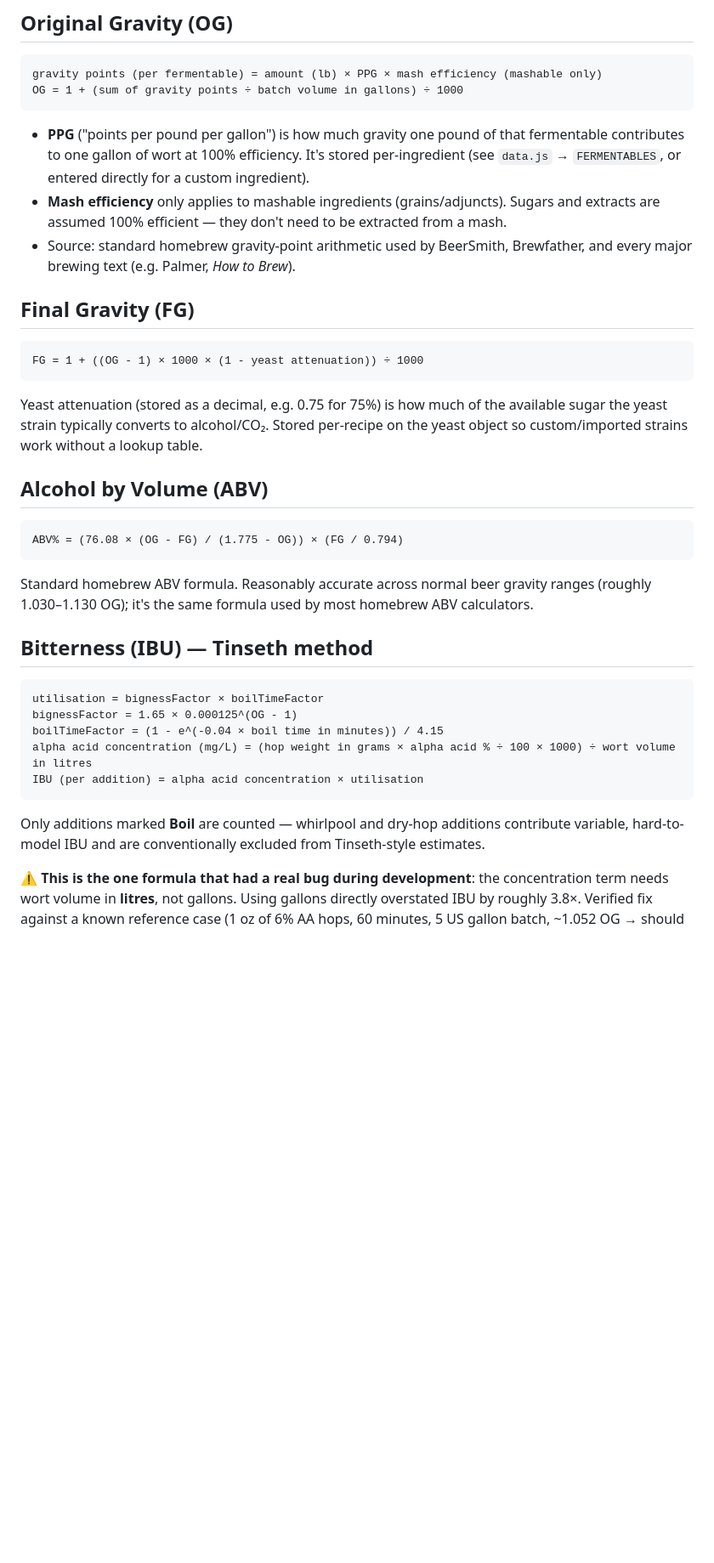
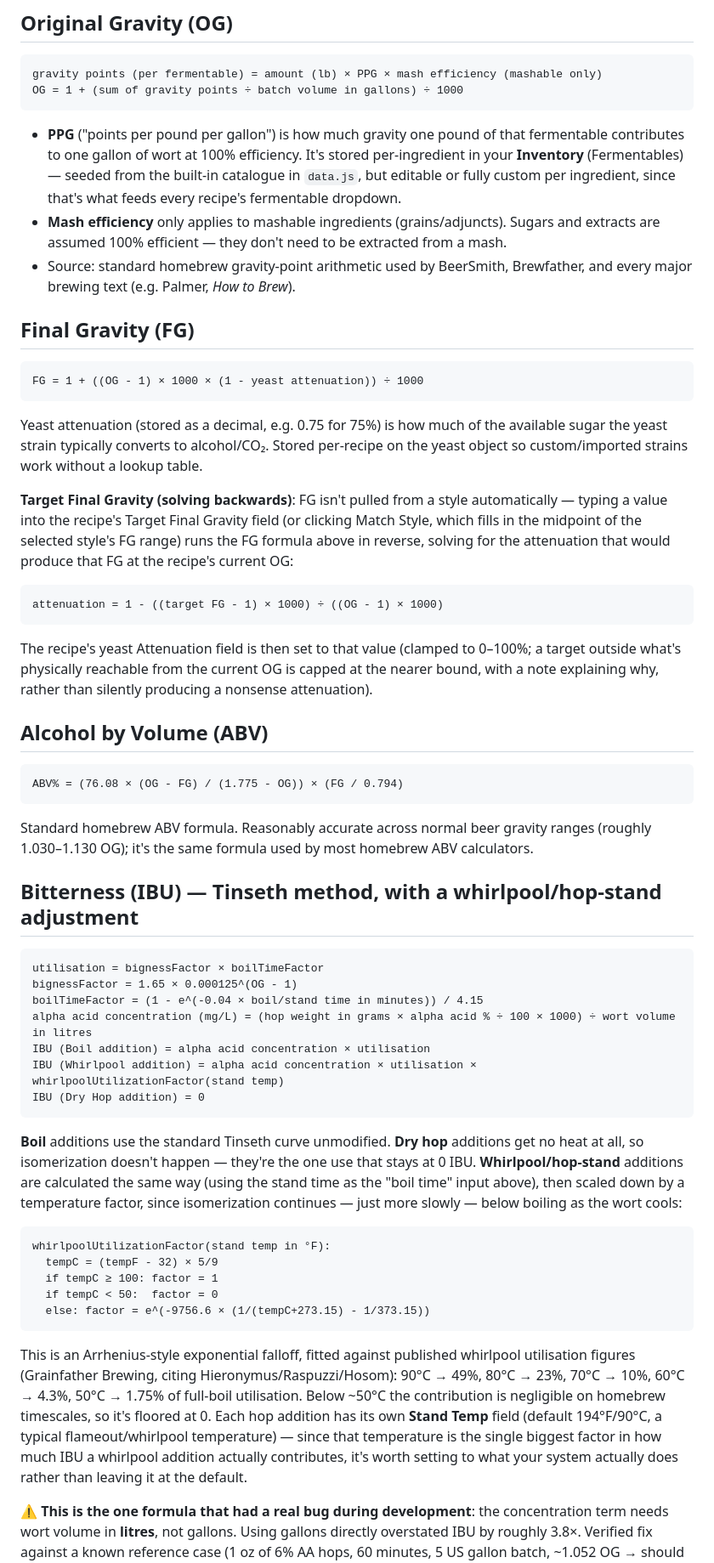
Before and after one commit to SethBodine/hops, a Markdown page: FORMULAS.md, the part around one of its changes. Shown at 85% size. GitHub-like rendering; blank space fills up the shorter version.

Commit message:
docs: reconcile FORMULAS.md with current calc.js/units.js/app.js
Verified every formula in FORMULAS.md against the actual code
(calc.js in full, plus the relevant parts of units.js and app.js) and
fixed the three places it had drifted from recent feature work:

- IBU: rewrite the Bitterness section - it still said "only Boil
  additions count," which was true before the whirlpool/hop-stand fix
  but has been wrong since. Now documents the whirlpool temperature
  falloff formula (Arrhenius-style, with its source), the per-addition
  Stand Temp field, and clarifies dry hop's 0 IBU is intentional
  (no heat), not an unmodelled limitation.
- Colour: add the SRM/EBC display-conversion formula (EBC = SRM x 1.97),
  which wasn't documented anywhere. Clarify canonical storage stays
  SRM and the Morey equation always runs in SRM regardless of display
  unit.
- Final Gravity: document the Target FG backward-solve (attenuation
  worked out from a target FG and the current OG), including the
  clamping behaviour for physically unreachable targets. This existed
  in the UI/code but had no doc entry at all.

Smaller fixes:
- OG section: ingredient PPG is now sourced from the Inventory list
  (seeded from data.js, but editable), not directly from data.js as
  previously stated.
- "% of Grist and Per-Hop IBU" section: total IBU sums all addition
  types (Boil, Whirlpool, Dry Hop), not just Boil.
- "Known simplifications": replaced the false "whirlpool isn't
  modelled" bullet with an honest caveat about what the whirlpool
  model still doesn't do (fitted temperature curve, not a real
  cooling-curve simulation); added the SRM/EBC fixed-ratio caveat.

No functional/code changes - documentation only.

````diff
--- a/FORMULAS.md
+++ b/FORMULAS.md
@@ -19,8 +19,9 @@ OG = 1 + (sum of gravity points ÷ batch volume in gallons) ÷ 1000
 ```
 
 - **PPG** ("points per pound per gallon") is how much gravity one pound of that fermentable
-  contributes to one gallon of wort at 100% efficiency. It's stored per-ingredient (see
-  `data.js` → `FERMENTABLES`, or entered directly for a custom ingredient).
+  contributes to one gallon of wort at 100% efficiency. It's stored per-ingredient in your
+  **Inventory** (Fermentables) — seeded from the built-in catalogue in `data.js`, but editable
+  or fully custom per ingredient, since that's what feeds every recipe's fermentable dropdown.
 - **Mash efficiency** only applies to mashable ingredients (grains/adjuncts). Sugars and
   extracts are assumed 100% efficient — they don't need to be extracted from a mash.
 - Source: standard homebrew gravity-point arithmetic used by BeerSmith, Brewfather, and
@@ -36,6 +37,19 @@ Yeast attenuation (stored as a decimal, e.g. 0.75 for 75%) is how much of the av
 sugar the yeast strain typically converts to alcohol/CO₂. Stored per-recipe on the yeast
 object so custom/imported strains work without a lookup table.
 
+**Target Final Gravity (solving backwards)**: FG isn't pulled from a style automatically —
+typing a value into the recipe's Target Final Gravity field (or clicking Match Style, which
+fills in the midpoint of the selected style's FG range) runs the FG formula above in
+reverse, solving for the attenuation that would produce that FG at the recipe's current OG:
+
+```
+attenuation = 1 - ((target FG - 1) × 1000) ÷ ((OG - 1) × 1000)
+```
+
+The recipe's yeast Attenuation field is then set to that value (clamped to 0–100%; a target
+outside what's physically reachable from the current OG is capped at the nearer bound, with
+a note explaining why, rather than silently producing a nonsense attenuation).
+
 ## Alcohol by Volume (ABV)
 
 ```
@@ -45,18 +59,40 @@ ABV% = (76.08 × (OG - FG) / (1.775 - OG)) × (FG / 0.794)
 Standard homebrew ABV formula. Reasonably accurate across normal beer gravity ranges
 (roughly 1.030–1.130 OG); it's the same formula used by most homebrew ABV calculators.
 
-## Bitterness (IBU) — Tinseth method
+## Bitterness (IBU) — Tinseth method, with a whirlpool/hop-stand adjustment
 
 ```
 utilisation = bignessFactor × boilTimeFactor
 bignessFactor = 1.65 × 0.000125^(OG - 1)
-boilTimeFactor = (1 - e^(-0.04 × boil time in minutes)) / 4.15
+boilTimeFactor = (1 - e^(-0.04 × boil/stand time in minutes)) / 4.15
 alpha acid concentration (mg/L) = (hop weight in grams × alpha acid % ÷ 100 × 1000) ÷ wort volume in litres
-IBU (per addition) = alpha acid concentration × utilisation
+IBU (Boil addition) = alpha acid concentration × utilisation
+IBU (Whirlpool addition) = alpha acid concentration × utilisation × whirlpoolUtilizationFactor(stand temp)
+IBU (Dry Hop addition) = 0
 ```
 
-Only additions marked **Boil** are counted — whirlpool and dry-hop additions contribute
-variable, hard-to-model IBU and are conventionally excluded from Tinseth-style estimates.
+**Boil** additions use the standard Tinseth curve unmodified. **Dry hop** additions get no
+heat at all, so isomerization doesn't happen — they're the one use that stays at 0 IBU.
+**Whirlpool/hop-stand** additions are calculated the same way (using the stand time as the
+"boil time" input above), then scaled down by a temperature factor, since isomerization
+continues — just more slowly — below boiling as the wort cools:
+
+```
+whirlpoolUtilizationFactor(stand temp in °F):
+  tempC = (tempF - 32) × 5/9
+  if tempC ≥ 100: factor = 1
+  if tempC < 50:  factor = 0
+  else: factor = e^(-9756.6 × (1/(tempC+273.15) - 1/373.15))
+```
+
+This is an Arrhenius-style exponential falloff, fitted against published whirlpool
+utilisation figures (Grainfather Brewing, citing Hieronymus/Raspuzzi/Hosom): 90°C → 49%,
+80°C → 23%, 70°C → 10%, 60°C → 4.3%, 50°C → 1.75% of full-boil utilisation. Below ~50°C the
+contribution is negligible on homebrew timescales, so it's floored at 0. Each hop addition
+has its own **Stand Temp** field (default 194°F/90°C, a typical flameout/whirlpool
+temperature) — since that temperature is the single biggest factor in how much IBU a
+whirlpool addition actually contributes, it's worth setting to what your system actually
+does rather than leaving it at the default.
 
 ⚠️ **This is the one formula that had a real bug during development**: the concentration
 term needs wort volume in **litres**, not gallons. Using gallons directly overstated IBU by
````
Also changed, not shown: other parts of FORMULAS.md (+21 -6 lines).
